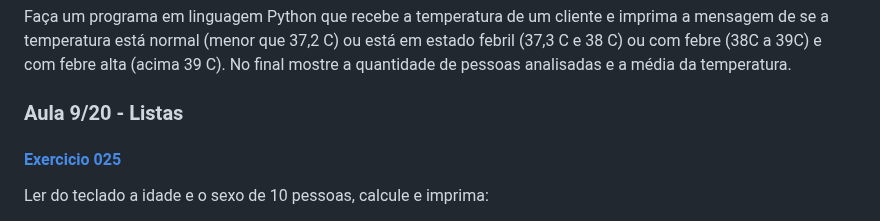
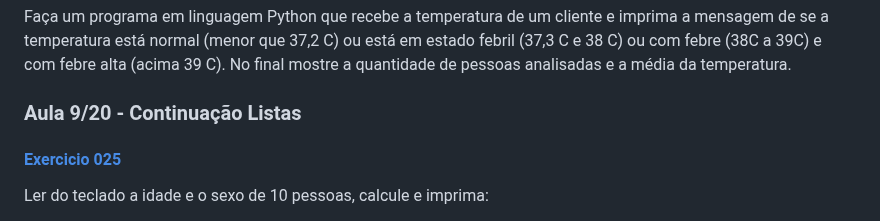
Before and after one commit to patinaomi/lista-de-exercicios-python-curso-senai, a Markdown page: README.md, the part around the change. Rendered like a GitHub page.

```diff
--- a/README.md
+++ b/README.md
@@ -136,7 +136,7 @@ Faça um programa em Python (utilize a estrutura FOR) que leia 10 valores inteir
 #### [Exercicio 024](semana2/024.py)
 Faça um programa em linguagem Python que recebe a temperatura de um cliente e imprima a mensagem de se a temperatura está normal (menor que 37,2 C) ou está em estado febril (37,3 C e 38 C) ou com febre (38C a 39C) e com febre alta (acima 39 C). No final mostre a quantidade de pessoas analisadas e a média da temperatura.
 
-### Aula 9/20 - Listas
+### Aula 9/20 - Continuação Listas
 
 #### [Exercicio 025](semana2/025.py)
 Ler do teclado a idade e o sexo de 10 pessoas, calcule e imprima:
```
